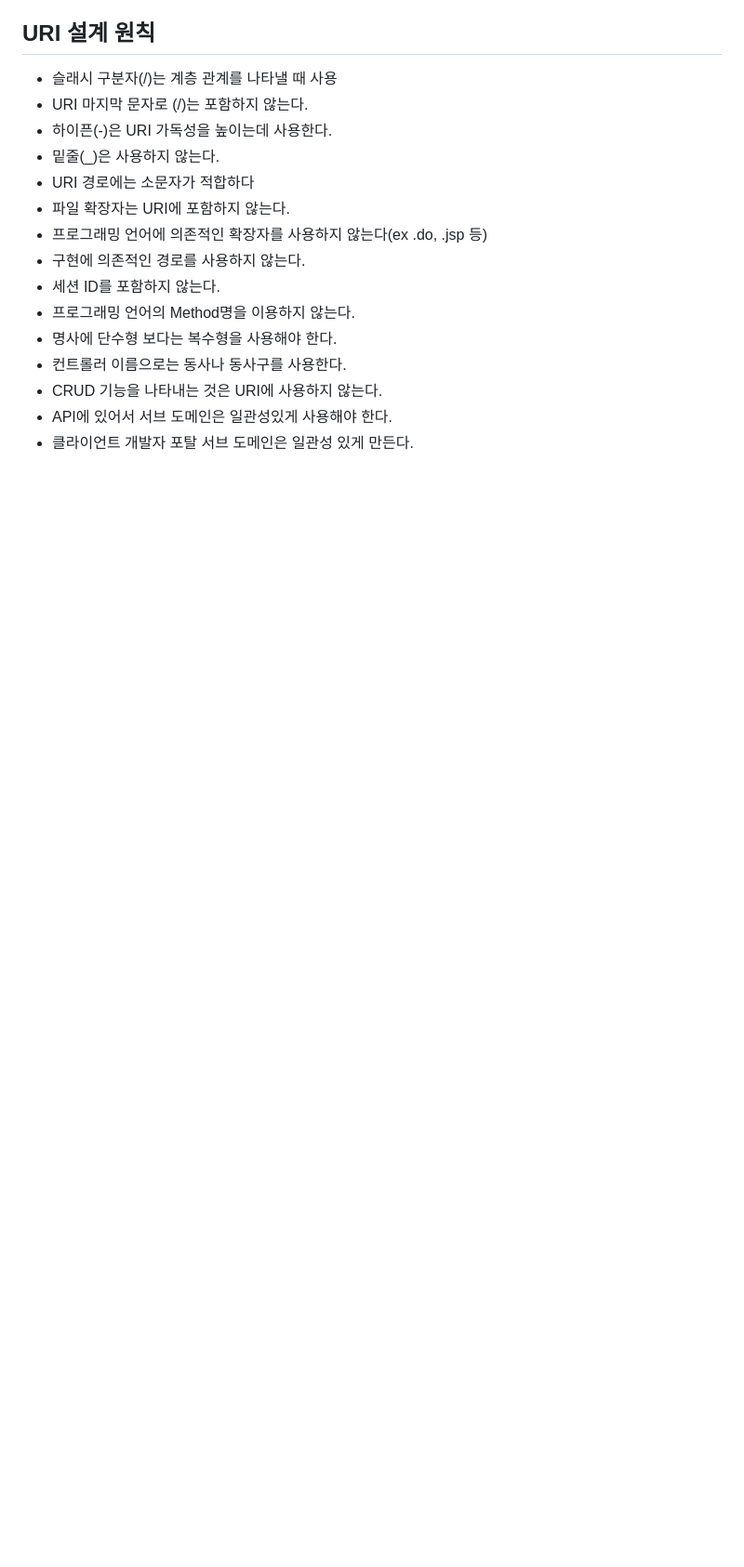
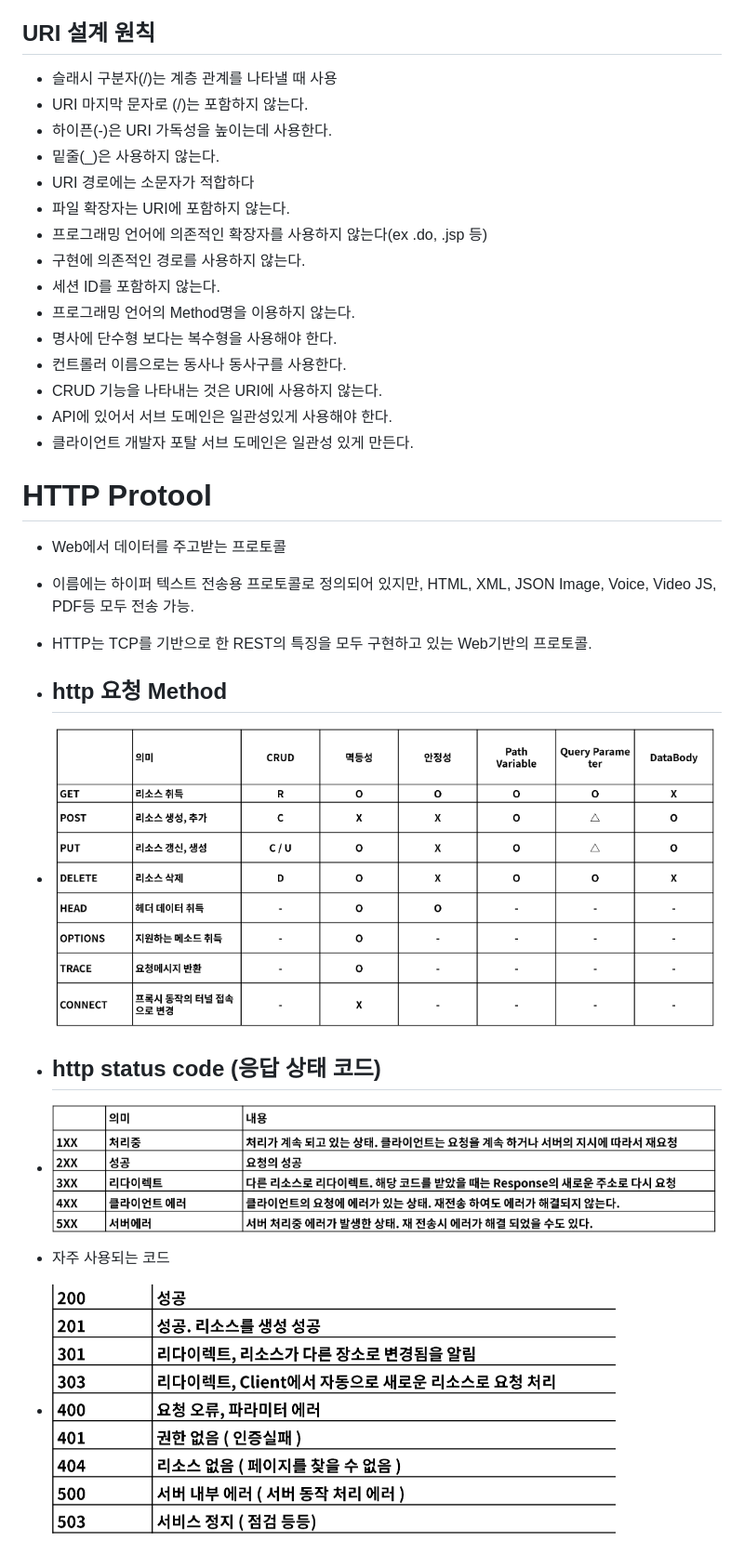
Before and after one commit to devYSK/fastcampus_java_spring_study, a Markdown page: README.md, the part around the change. Shown: that part at 93% size. GitHub-like rendering; pictures changed too: img/2021-06-17-16-41-57.png (added), img/2021-06-17-16-42-42.png (added), img/2021-06-17-16-43-04.png (added); blank space fills up the shorter version.

Commit message:
http 프로토콜 정의

```diff
--- a/README.md
+++ b/README.md
@@ -347,3 +347,19 @@ URL은 URI의 하위 개념
 * CRUD 기능을 나타내는 것은 URI에 사용하지 않는다.
 * API에 있어서 서브 도메인은 일관성있게 사용해야 한다.
 * 클라이언트 개발자 포탈 서브 도메인은 일관성 있게 만든다.
+
+
+# HTTP Protool
+* Web에서 데이터를 주고받는 프로토콜
+* 이름에는 하이퍼 텍스트 전송용 프로토콜로 정의되어 있지만, HTML, XML, JSON Image, Voice, Video JS, PDF등 모두 전송 가능.
+* HTTP는 TCP를 기반으로 한 REST의 특징을 모두 구현하고 있는 Web기반의 프로토콜.
+
+
+* ## http 요청 Method
+* ![](img/2021-06-17-16-41-57.png)
+
+* ## http status code (응답 상태 코드)
+* ![](img/2021-06-17-16-42-42.png)
+
+* 자주 사용되는 코드
+* ![](img/2021-06-17-16-43-04.png)
```
